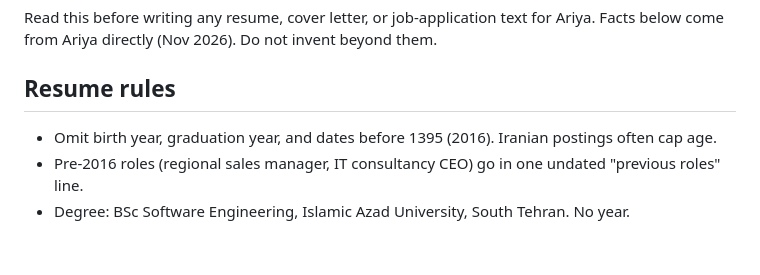
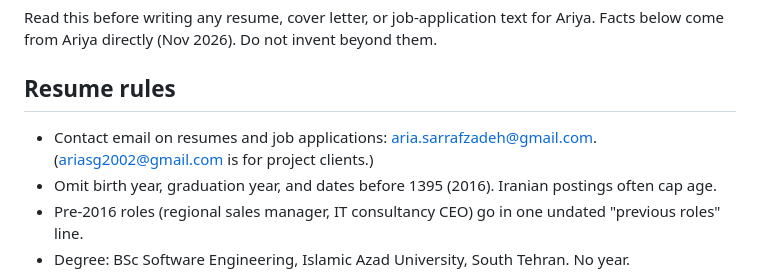
Before and after one commit to AriyaSrfZ/portfolio, a Markdown page: docs/career/CAREER_CONTEXT.md, the part around the change. Rendered like a GitHub page; blank space fills up the shorter version.

Commit message:
docs(career): set job-application email
Co-Authored-By: Claude Opus 5.5 <noreply@anthropic.com>
Claude-Session: https://claude.ai/code/session_01R87xqRi5nw7xP4afjNsVx1

```diff
--- a/docs/career/CAREER_CONTEXT.md
+++ b/docs/career/CAREER_CONTEXT.md
@@ -4,6 +4,7 @@ Read this before writing any resume, cover letter, or job-application text for A
 Facts below come from Ariya directly (Nov 2026). Do not invent beyond them.
 
 ## Resume rules
+- Contact email on resumes and job applications: aria.sarrafzadeh@gmail.com. (ariasg2002@gmail.com is for project clients.)
 - Omit birth year, graduation year, and dates before 1395 (2016). Iranian postings often cap age.
 - Pre-2016 roles (regional sales manager, IT consultancy CEO) go in one undated "previous roles" line.
 - Degree: BSc Software Engineering, Islamic Azad University, South Tehran. No year.
```
